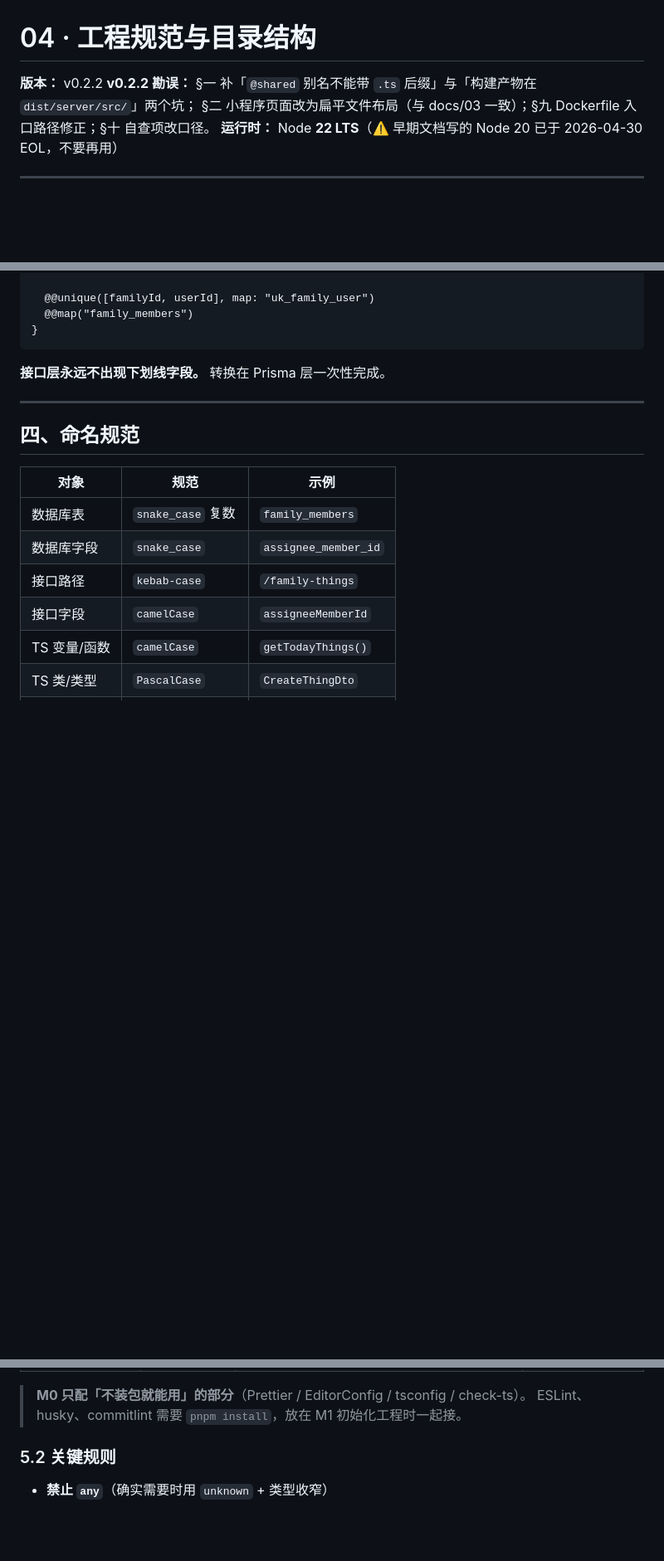
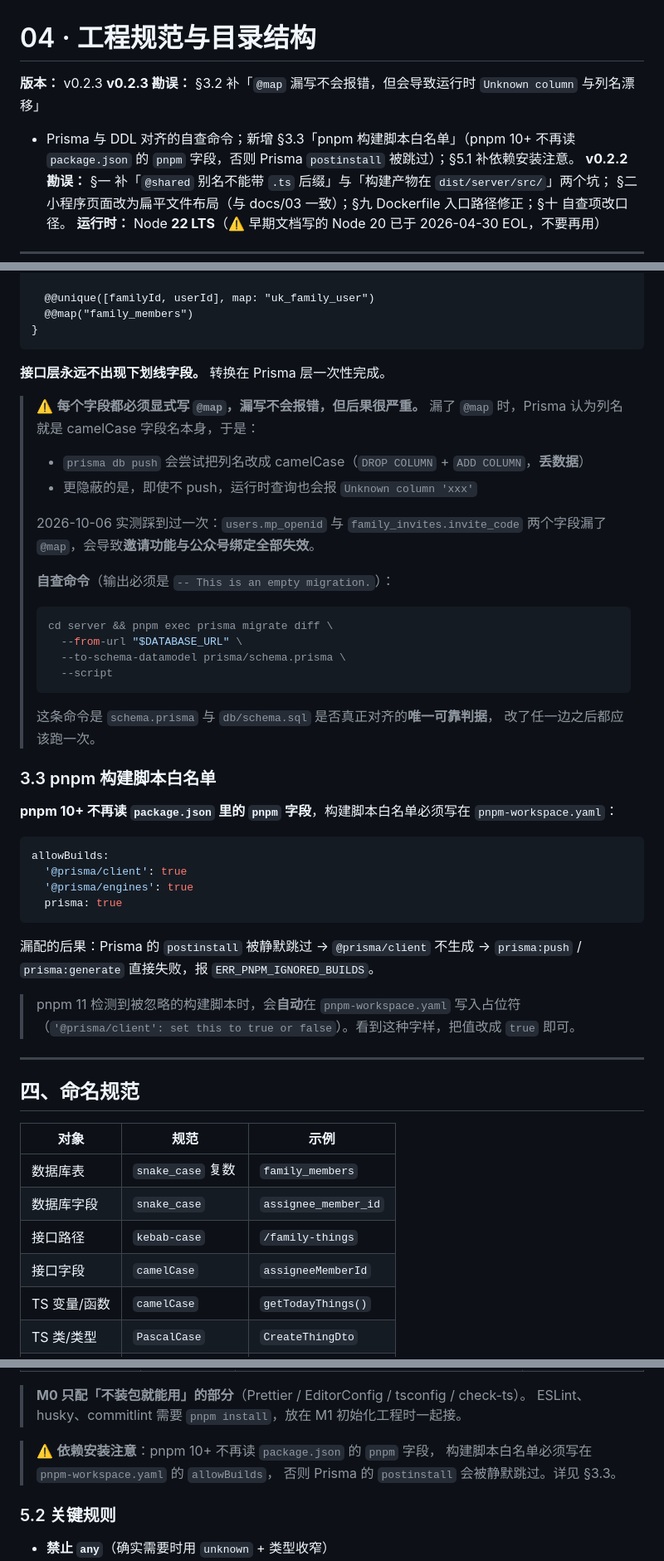
Before and after one commit to youngqluol/mini-program-0, a Markdown page: docs/04-工程规范与目录结构.md, 3 parts joined by grey strips. Shown at 83% size. GitHub-like rendering; blank space fills up the shorter version.

Commit message:
docs: 补充 @map 与 pnpm 白名单两个工程坑（docs/04 v0.2.3）
- docs/04 §3.2：`@map` 漏写不会报错，但会导致 prisma db push 想把列名改成
  camelCase（DROP + ADD，丢数据），且运行时查询报 Unknown column。
  补上对齐自查命令（prisma migrate diff 必须输出 "-- This is an empty migration."）
- docs/04 新增 §3.3「pnpm 构建脚本白名单」：pnpm 10+ 不再读 package.json 的
  pnpm 字段，必须写进 pnpm-workspace.yaml 的 allowBuilds
- docs/04 §5.1 补依赖安装注意；版本 v0.2.2 → v0.2.3
- docs/README：版本表同步；历史矛盾表补两条（v0.2.3）

````diff
--- a/docs/04-工程规范与目录结构.md
+++ b/docs/04-工程规范与目录结构.md
@@ -1,6 +1,9 @@
 # 04 · 工程规范与目录结构
 
-**版本：** v0.2.2
+**版本：** v0.2.3
+**v0.2.3 勘误：** §3.2 补「`@map` 漏写不会报错，但会导致运行时 `Unknown column` 与列名漂移」
++ Prisma 与 DDL 对齐的自查命令；新增 §3.3「pnpm 构建脚本白名单」（pnpm 10+ 不再读
+`package.json` 的 `pnpm` 字段，否则 Prisma `postinstall` 被跳过）；§5.1 补依赖安装注意。
 **v0.2.2 勘误：** §一 补「`@shared` 别名不能带 `.ts` 后缀」与「构建产物在 `dist/server/src/`」两个坑；
 §二 小程序页面改为扁平文件布局（与 docs/03 一致）；§九 Dockerfile 入口路径修正；§十 自查项改口径。
 **运行时：** Node **22 LTS**（⚠️ 早期文档写的 Node 20 已于 2026-04-30 EOL，不要再用）
@@ -324,6 +327,45 @@ model FamilyMember {
 
 **接口层永远不出现下划线字段。** 转换在 Prisma 层一次性完成。
 
+> ⚠️ **每个字段都必须显式写 `@map`，漏写不会报错，但后果很严重。**
+> 漏了 `@map` 时，Prisma 认为列名就是 camelCase 字段名本身，于是：
+>
+> - `prisma db push` 会尝试把列名改成 camelCase（`DROP COLUMN` + `ADD COLUMN`，**丢数据**）
+> - 更隐蔽的是，即使不 push，运行时查询也会报 `Unknown column 'xxx'`
+>
+> 2026-10-06 实测踩到过一次：`users.mp_openid` 与 `family_invites.invite_code`
+> 两个字段漏了 `@map`，会导致**邀请功能与公众号绑定全部失效**。
+>
+> **自查命令**（输出必须是 `-- This is an empty migration.`）：
+>
+> ```bash
+> cd server && pnpm exec prisma migrate diff \
+>   --from-url "$DATABASE_URL" \
+>   --to-schema-datamodel prisma/schema.prisma \
+>   --script
+> ```
+>
+> 这条命令是 `schema.prisma` 与 `db/schema.sql` 是否真正对齐的**唯一可靠判据**，
+> 改了任一边之后都应该跑一次。
+
+### 3.3 pnpm 构建脚本白名单
+
+**pnpm 10+ 不再读 `package.json` 里的 `pnpm` 字段**，构建脚本白名单必须写在
+`pnpm-workspace.yaml`：
+
+```yaml
+allowBuilds:
+  '@prisma/client': true
+  '@prisma/engines': true
+  prisma: true
+```
+
+漏配的后果：Prisma 的 `postinstall` 被静默跳过 → `@prisma/client` 不生成 →
+`prisma:push` / `prisma:generate` 直接失败，报 `ERR_PNPM_IGNORED_BUILDS`。
+
+> pnpm 11 检测到被忽略的构建脚本时，会**自动**在 `pnpm-workspace.yaml` 写入占位符
+> （`'@prisma/client': set this to true or false`）。看到这种字样，把值改成 `true` 即可。
+
 ---
 
 ## 四、命名规范
@@ -405,6 +447,10 @@ dbToEnum(enumObj, 1)           // → 'PENDING'
 
 > **M0 只配「不装包就能用」的部分**（Prettier / EditorConfig / tsconfig / check-ts）。
 > ESLint、husky、commitlint 需要 `pnpm install`，放在 M1 初始化工程时一起接。
+
+> ⚠️ **依赖安装注意**：pnpm 10+ 不再读 `package.json` 的 `pnpm` 字段，
+> 构建脚本白名单必须写在 `pnpm-workspace.yaml` 的 `allowBuilds`，
+> 否则 Prisma 的 `postinstall` 会被静默跳过。详见 §3.3。
 
 ### 5.2 关键规则
 
````
Also changed, not shown: docs/README.md (+3 -1 lines).
